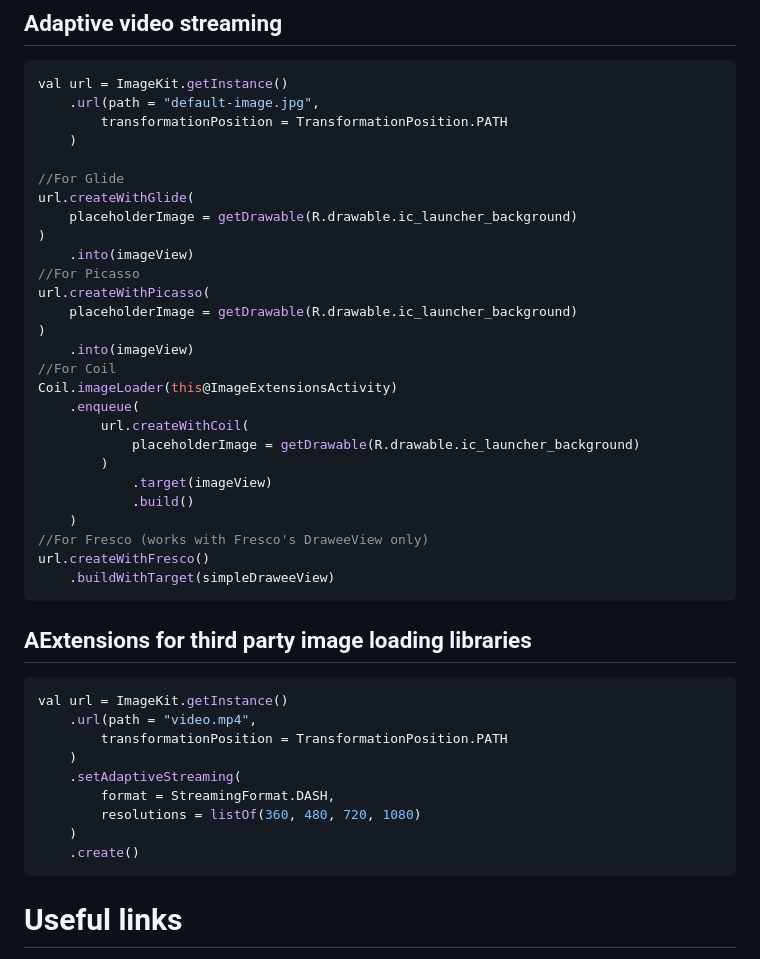
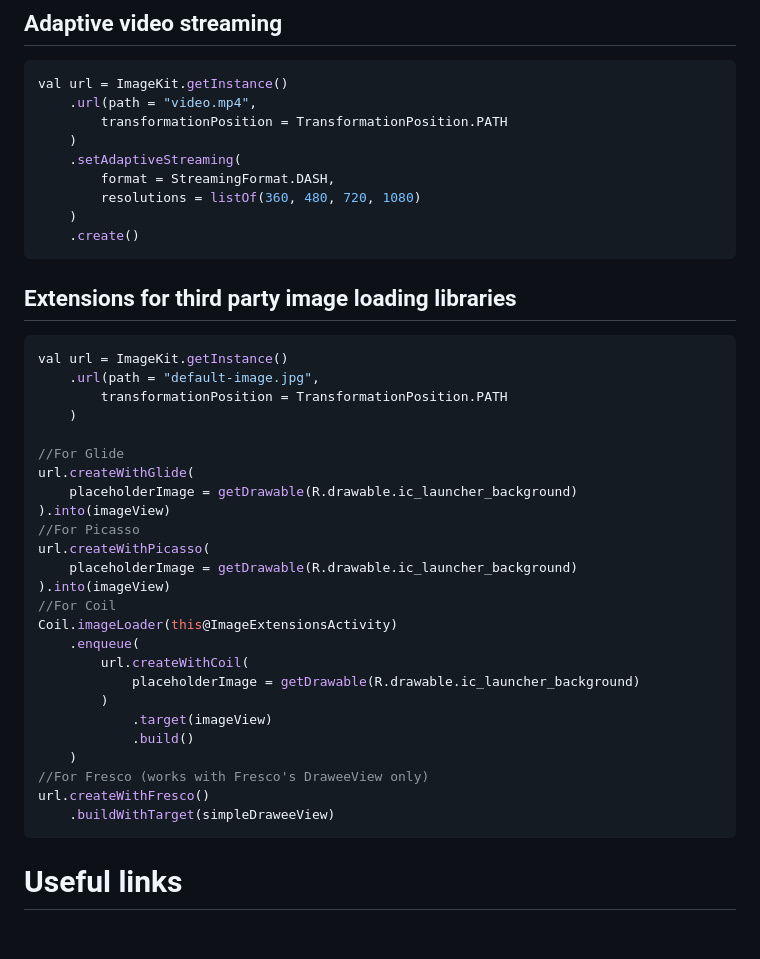
Before and after one commit to imagekit-samples/quickstart, a Markdown page: android/README.md, the part around one of its changes. GitHub-like rendering; blank space fills up the shorter version.

````diff
--- a/android/README.md
+++ b/android/README.md
@@ -171,6 +172,19 @@ ImageKit.getInstance().uploader().upload(
 ## Adaptive video streaming
 ```kotlin
 val url = ImageKit.getInstance()
+    .url(path = "video.mp4",
+        transformationPosition = TransformationPosition.PATH
+    )
+    .setAdaptiveStreaming(
+        format = StreamingFormat.DASH,
+        resolutions = listOf(360, 480, 720, 1080)
+    )
+    .create()
+```
+
+## Extensions for third party image loading libraries
+```kotlin
+val url = ImageKit.getInstance()
     .url(path = "default-image.jpg",
         transformationPosition = TransformationPosition.PATH
     )
@@ -178,13 +192,11 @@ val url = ImageKit.getInstance()
 //For Glide
 url.createWithGlide(
     placeholderImage = getDrawable(R.drawable.ic_launcher_background)
-)
-    .into(imageView)
+).into(imageView)
 //For Picasso
 url.createWithPicasso(
     placeholderImage = getDrawable(R.drawable.ic_launcher_background)
-)
-    .into(imageView)
+).into(imageView)
 //For Coil
 Coil.imageLoader(this@ImageExtensionsActivity)
     .enqueue(
@@ -199,18 +211,6 @@ url.createWithFresco()
     .buildWithTarget(simpleDraweeView)
 ```
 
-## AExtensions for third party image loading libraries
-```kotlin
-val url = ImageKit.getInstance()
-    .url(path = "video.mp4",
-        transformationPosition = TransformationPosition.PATH
-    )
-    .setAdaptiveStreaming(
-        format = StreamingFormat.DASH,
-        resolutions = listOf(360, 480, 720, 1080)
-    )
-    .create()
-```
 
 # Useful links
 * Android quickstart guide - https://docs.imagekit.io/getting-started/quickstart-guides/android
````
Also changed, not shown: other parts of android/README.md (+13 -12 lines).
